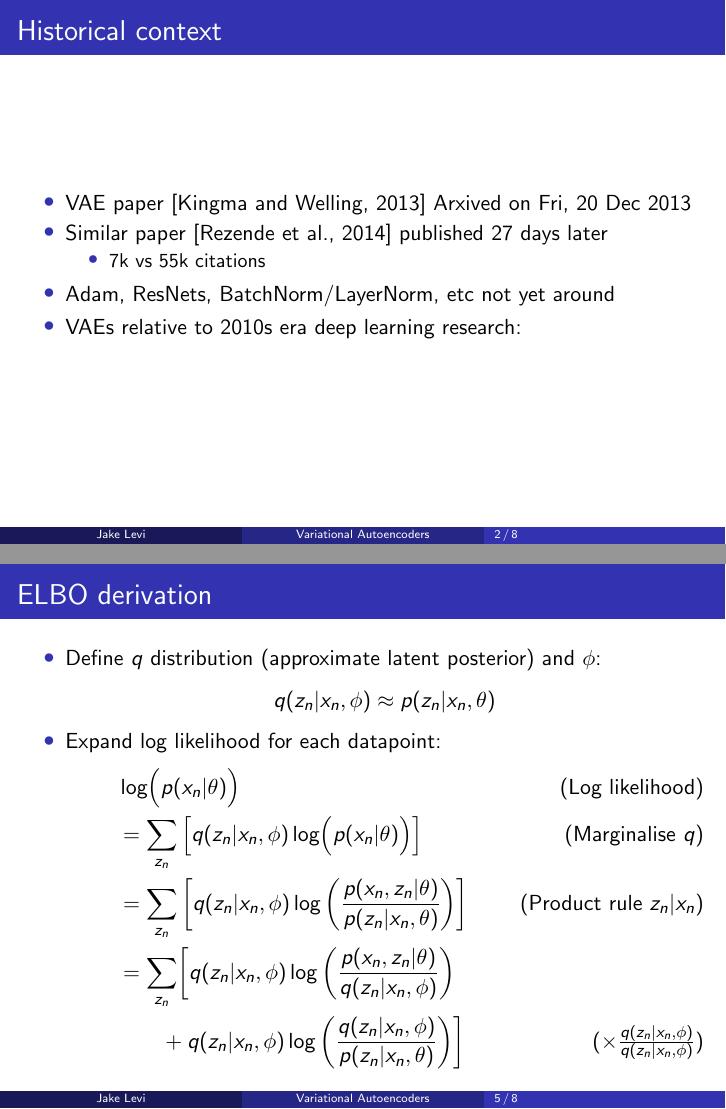
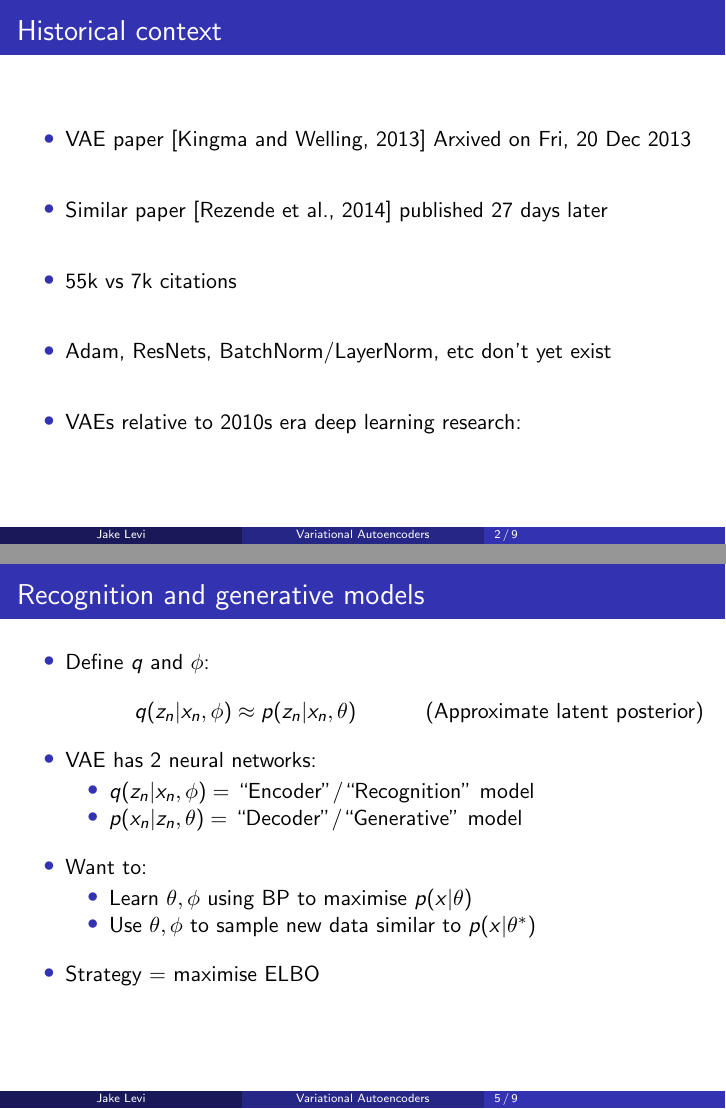
Before and after one commit to jakelevi1996/vae, LaTeX slides (docs/slides/slides.tex): pages 2 and 5 of 13 before the commit and pages 2 and 5 of 14 after it, joined at a grey line. Compiled offline with pdfLaTeX.

Commit message:
Add `\frametitle{Recognition and generative models}`

```diff
--- a/docs/slides/slides.tex
+++ b/docs/slides/slides.tex
@@ -18,6 +18,9 @@
 \setbeamertemplate{enumerate items}[default]
 \setbeamertemplate{section in toc}[circle]
 
+\setbeamerfont{itemize/enumerate body}{size=\normalsize}
+\setbeamerfont{itemize/enumerate subbody}{size=\normalsize}
+
 \title{Variational Autoencoders}
 \author{Jake Levi}
 \date{OccaMLab Reading Group \\ 13 May 2026}
@@ -29,12 +32,11 @@
 \begin{frame}
     \frametitle{Historical context}
     \begin{itemize}
+        \setlength{\itemsep}{2em}
         \item VAE paper \cite{kingma2013auto} Arxived on Fri, 20 Dec 2013
         \item Similar paper \cite{rezende2014stochastic} published 27 days later
-        \begin{itemize}
-            \item 7k vs 55k citations
-        \end{itemize}
-        \item Adam, ResNets, BatchNorm/LayerNorm, etc not yet around
+        \item 55k vs 7k citations
+        \item Adam, ResNets, BatchNorm/LayerNorm, etc don't yet exist
         \item VAEs relative to 2010s era deep learning research:
     \end{itemize}
 \end{frame}
@@ -89,20 +94,35 @@
+\begin{frame}[t]
+    \frametitle{Recognition and generative models}
+    \begin{itemize}
+        \setlength{\itemsep}{1em}
+        \item Define $q$ and $\phi$:
+        \begin{align*}
+            q(z_n \vert x_n, \phi) \approx p(z_n \vert x_n, \theta) \tag{Approximate latent posterior}
+        \end{align*}
+        \item VAE has 2 neural networks:
+        \begin{itemize}
+            \item $q(z_n \vert x_n, \phi) =$ ``Encoder''/``Recognition'' model
+            \item $p(x_n \vert z_n, \theta) =$ ``Decoder''/``Generative'' model
+        \end{itemize}
+        \item Want to:
+        \begin{itemize}
+            \item Learn $\theta,\phi$ using BP to maximise $p(x\vert\theta)$
+            \item Use $\theta,\phi$ to sample new data similar to $p(x\vert\theta^*)$
+        \end{itemize}
+        \item Strategy = maximise ELBO
     \end{itemize}
 \end{frame}
 
 \begin{frame}[t]
     \frametitle{ELBO derivation}
     \begin{itemize}
-        \item Define $q$ distribution (approximate latent posterior) and $\phi$:
-        \begin{align*}
-            q(z_n \vert x_n, \phi) \approx p(z_n \vert x_n, \theta)
-        \end{align*}
         \item Expand log likelihood for each datapoint:
         \begin{align*}
             & \log\Bigl(p(x_n \vert \theta)\Bigr) \tag{Log likelihood} \\
             &= \sum_{z_n} \left[ q(z_n \vert x_n, \phi) \log\Bigl(p(x_n \vert \theta)\Bigr) \right] \tag{Marginalise $q$} \\
             &= \sum_{z_n} \left[ q(z_n \vert x_n, \phi) \log\left( \frac{p(x_n, z_n \vert \theta)}{p(z_n \vert x_n, \theta)} \right) \right] \tag{Product rule $z_n \vert x_n$} \\
             &= \sum_{z_n} \biggl[ q(z_n \vert x_n, \phi) \log\left( \frac{p(x_n, z_n \vert \theta)}{q(z_n \vert x_n, \phi)} \right) \\
-            &\qquad + q(z_n \vert x_n, \phi) \log\left( \frac{q(z_n \vert x_n, \phi)}{p(z_n \vert x_n, \theta)} \right) \biggr] \tag{$\times\frac{q(z_n \vert x_n, \phi)}{q(z_n \vert x_n, \phi)}$}
+            &\qquad\quad + q(z_n \vert x_n, \phi) \log\left( \frac{q(z_n \vert x_n, \phi)}{p(z_n \vert x_n, \theta)} \right) \biggr] \tag{$\times\frac{q(z_n \vert x_n, \phi)}{q(z_n \vert x_n, \phi)}$}
         \end{align*}
     \end{itemize}
 \end{frame}
```
Also changed, not shown: docs/slides/slides.tex (25 more changed lines).
